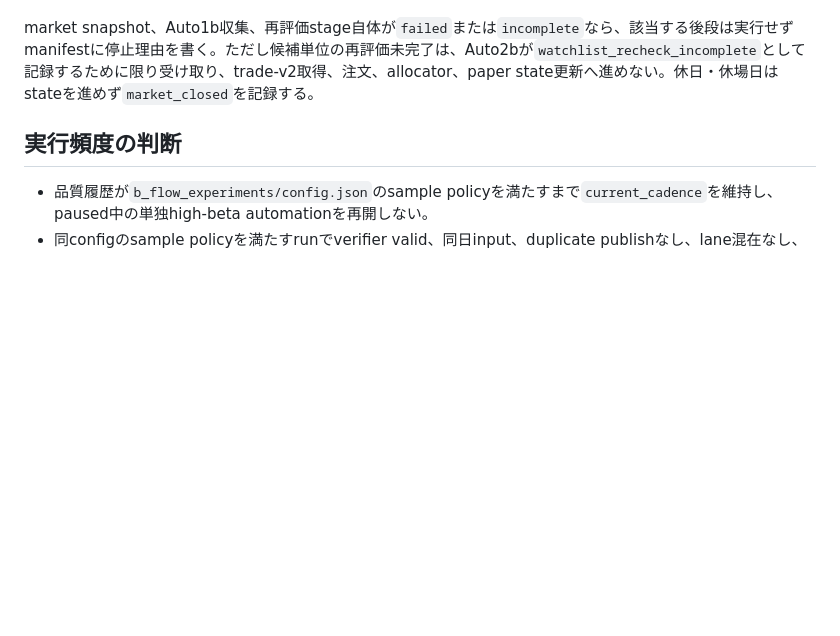
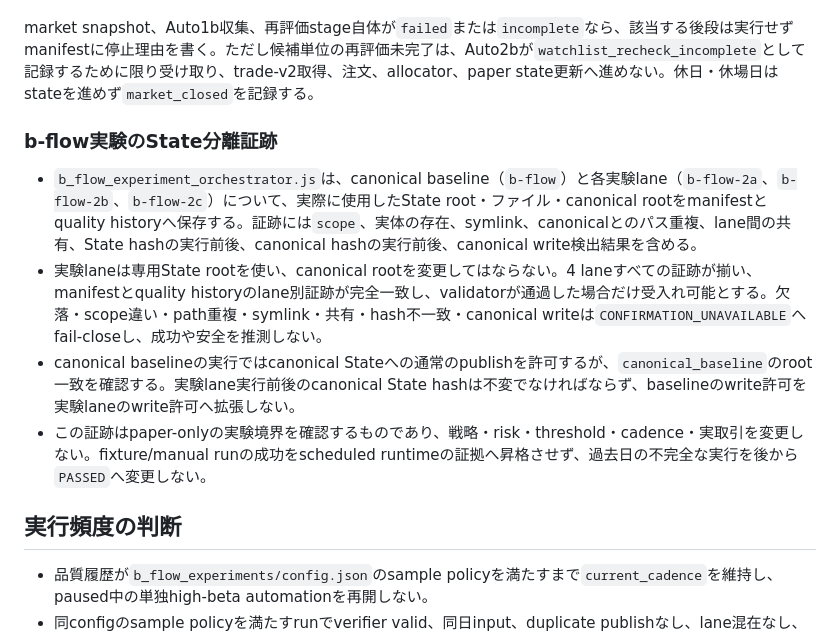
Before and after one commit to ksuke0322/LLM_settings, a Markdown page: skills/high-beta-daily-flow/SKILL.md, the part around the change. GitHub-like rendering; blank space fills up the shorter version.

Commit message:
docs: document b-flow state isolation evidence

```diff
--- a/skills/high-beta-daily-flow/SKILL.md
+++ b/skills/high-beta-daily-flow/SKILL.md
@@ -45,6 +45,13 @@ description: 日本株high-beta paper運用の日次処理を、intraday解決
 - 受入れ・cadenceの確認は、日次点検に加えて行う深掘りレビューであり、削除しない。`b_flow_experiments/config.json`のsample policyを読み、real runだけを数え、fixtureや過去runの再構成だけで運用受入れ完了としない。設定値が読めない場合は`incomplete`または`observation_required`として記録する。
 
 market snapshot、Auto1b収集、再評価stage自体が`failed`または`incomplete`なら、該当する後段は実行せずmanifestに停止理由を書く。ただし候補単位の再評価未完了は、Auto2bが`watchlist_recheck_incomplete`として記録するために限り受け取り、trade-v2取得、注文、allocator、paper state更新へ進めない。休日・休場日はstateを進めず`market_closed`を記録する。
+
+### b-flow実験のState分離証跡
+
+- `b_flow_experiment_orchestrator.js`は、canonical baseline（`b-flow`）と各実験lane（`b-flow-2a`、`b-flow-2b`、`b-flow-2c`）について、実際に使用したState root・ファイル・canonical rootをmanifestとquality historyへ保存する。証跡には`scope`、実体の存在、symlink、canonicalとのパス重複、lane間の共有、State hashの実行前後、canonical hashの実行前後、canonical write検出結果を含める。
+- 実験laneは専用State rootを使い、canonical rootを変更してはならない。4 laneすべての証跡が揃い、manifestとquality historyのlane別証跡が完全一致し、validatorが通過した場合だけ受入れ可能とする。欠落・scope違い・path重複・symlink・共有・hash不一致・canonical writeは`CONFIRMATION_UNAVAILABLE`へfail-closeし、成功や安全を推測しない。
+- canonical baselineの実行ではcanonical Stateへの通常のpublishを許可するが、`canonical_baseline`のroot一致を確認する。実験lane実行前後のcanonical State hashは不変でなければならず、baselineのwrite許可を実験laneのwrite許可へ拡張しない。
+- この証跡はpaper-onlyの実験境界を確認するものであり、戦略・risk・threshold・cadence・実取引を変更しない。fixture/manual runの成功をscheduled runtimeの証拠へ昇格させず、過去日の不完全な実行を後から`PASSED`へ変更しない。
 
 ## 実行頻度の判断
 
```
